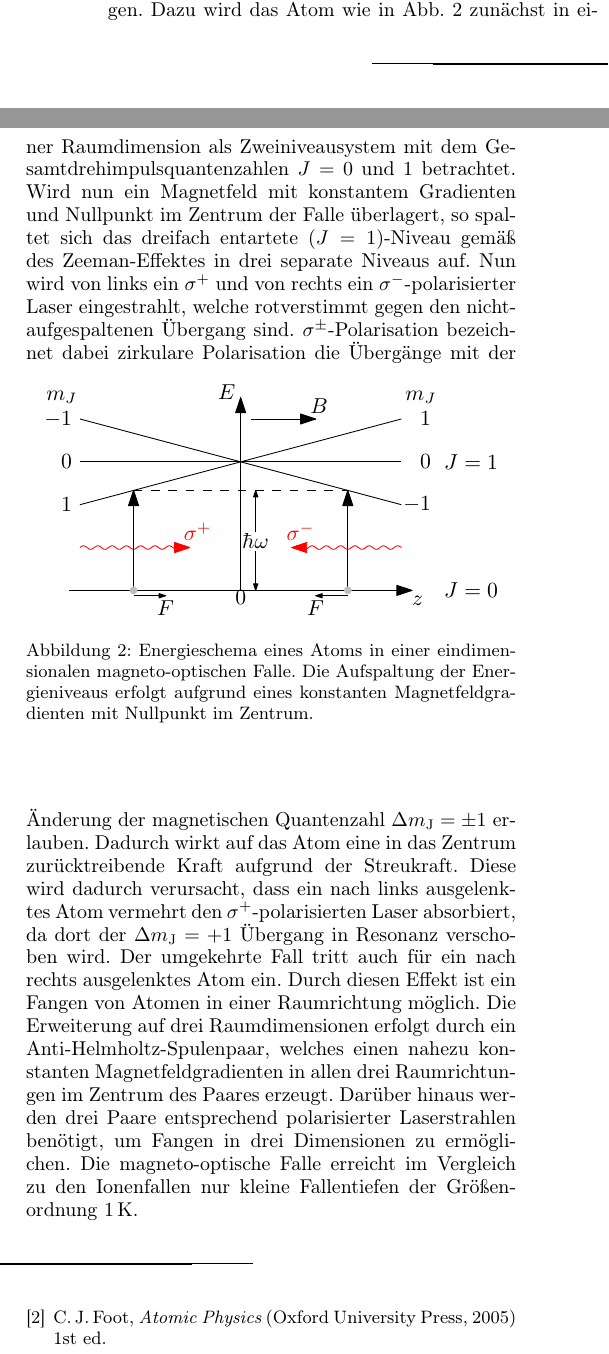
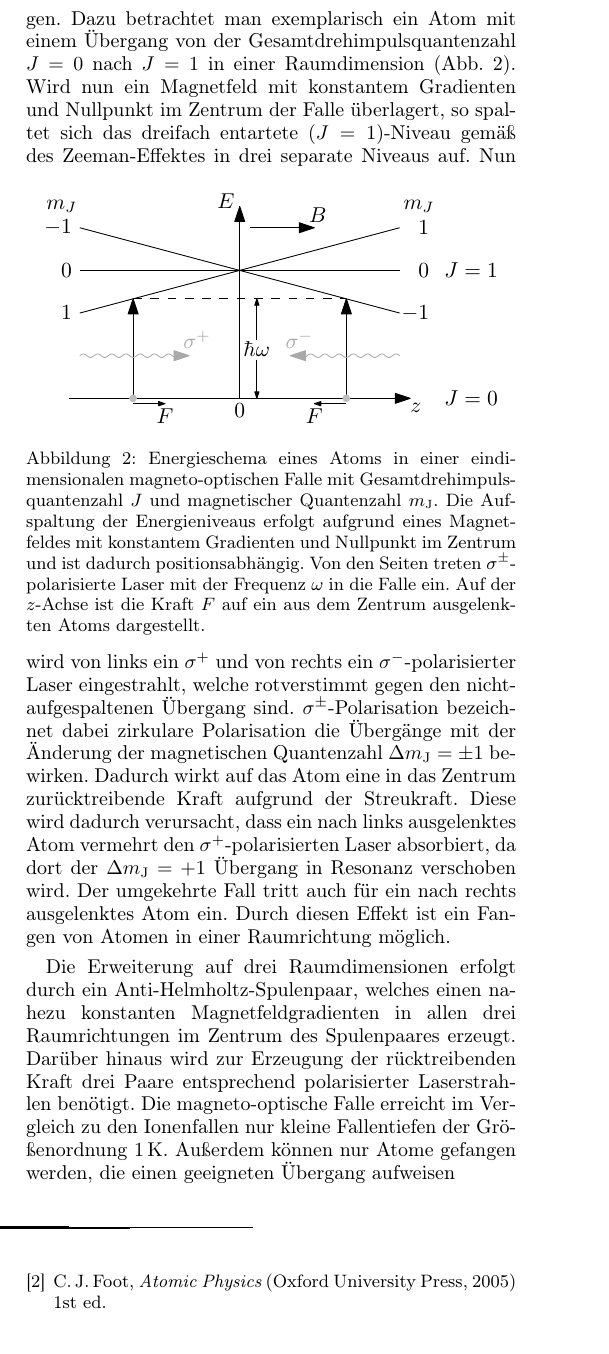
Before and after one commit to chrisdeutsch/atomfallen, a LaTeX paper (Fachbericht/Fachbericht.tex): two parts of the columns of page 2 of 2 before the commit and part of one column of page 2 of 2 after it, the two joined at a grey line, cut at the place of the change. Compiled offline with pdfLaTeX.

Commit message:
Fastfinale

```diff
--- a/Fachbericht/Fachbericht.tex
+++ b/Fachbericht/Fachbericht.tex
@@ -21,6 +21,9 @@
 
 \usepackage{graphicx}
 
+\usepackage{dcolumn}
+\usepackage{bm}
+
 \usepackage{hyperref}
 \hypersetup{
   colorlinks = true,
@@ -108,22 +112,26 @@ Der statistische Prozess der Emission stellt eine untere Grenze (Doppler-Tempera
 \subsection{Magneto-optische Falle}
 \begin{figure}[t]
 	\centering
-	\vspace{0.4cm}
+	\vspace{0.5cm}
 	\includegraphics[width=80mm]{./figures/mot_gesamt_resize.pdf}
-	\caption{Energieschema eines Atoms in einer eindimensionalen magneto-optischen Falle. Die Aufspaltung der Energieniveaus erfolgt aufgrund eines konstanten Magnetfeldgradienten mit Nullpunkt im Zentrum.}
+	\caption{Energieschema eines Atoms in einer eindimensionalen magneto-optischen Falle mit Gesamtdrehimpulsquantenzahl $J$ und magnetischer Quantenzahl $m_\mathrm{J}$. Die Aufspaltung der Energieniveaus erfolgt aufgrund eines Magnetfeldes mit konstantem Gradienten und Nullpunkt im Zentrum und ist dadurch positionsabhängig. Von den Seiten treten $\sigma^\pm$-polarisierte Laser mit der Frequenz $\omega$ in die Falle ein. Auf der $z$-Achse ist die Kraft $F$ auf ein aus dem Zentrum ausgelenkten Atoms dargestellt.}
 	\label{fig:mot}
+	\vspace{-0.8cm}
 \end{figure}
 Der Mechanismus der Streukraft wird bei der magneto-optischen Falle ausgenutzt, um neutrale Atome zu fangen.
-Dazu wird das Atom wie in Abb.~\ref{fig:mot} zunächst in einer Raumdimension als Zweiniveausystem mit dem Gesamtdrehimpulsquantenzahlen $J=0$ und $1$ betrachtet.
+Dazu betrachtet man exemplarisch ein Atom mit einem Übergang von der Gesamtdrehimpulsquantenzahl $J=0$ nach $J=1$ in einer Raumdimension (Abb.~\ref{fig:mot}).
 Wird nun ein Magnetfeld mit konstantem Gradienten und Nullpunkt im Zentrum der Falle überlagert, so spaltet sich das dreifach entartete $(J=1)$-Niveau gemäß des Zeeman-Effektes in drei separate Niveaus auf.
 Nun wird von links ein $\sigma^+$ und von rechts ein $\sigma^-$-polarisierter Laser eingestrahlt, welche rotverstimmt gegen den nicht-aufgespaltenen Übergang sind.
-$\sigma^\pm$-Polarisation bezeichnet dabei zirkulare Polarisation die Übergänge mit der Änderung der magnetischen Quantenzahl $\Delta m_\mathrm{J} = \pm 1$ erlauben.
+$\sigma^\pm$-Polarisation bezeichnet dabei zirkulare Polarisation die Übergänge mit der Änderung der magnetischen Quantenzahl $\Delta m_\mathrm{J} = \pm 1$ bewirken.
 Dadurch wirkt auf das Atom eine in das Zentrum zurücktreibende Kraft aufgrund der Streukraft.
 Diese wird dadurch verursacht, dass ein nach links ausgelenktes Atom vermehrt den $\sigma^+$-polarisierten Laser absorbiert, da dort der $\Delta m_\mathrm{J} = +1$ Übergang in Resonanz verschoben wird. Der umgekehrte Fall tritt auch für ein nach rechts ausgelenktes Atom ein.
 Durch diesen Effekt ist ein Fangen von Atomen in einer Raumrichtung möglich.
-Die Erweiterung auf drei Raumdimensionen erfolgt durch ein Anti-Helmholtz-Spulenpaar, welches einen nahezu konstanten Magnetfeldgradienten in allen drei Raumrichtungen im Zentrum des Paares erzeugt.
-Darüber hinaus werden drei Paare entsprechend polarisierter Laserstrahlen benötigt, um Fangen in drei Dimensionen zu ermöglichen.
+
+Die Erweiterung auf drei Raumdimensionen erfolgt durch ein Anti-Helmholtz-Spulenpaar, welches einen nahezu konstanten Magnetfeldgradienten in allen drei Raumrichtungen im Zentrum des Spulenpaares erzeugt.
+Darüber hinaus wird zur Erzeugung der rücktreibenden Kraft drei Paare entsprechend polarisierter Laserstrahlen benötigt.
 Die magneto-optische Falle erreicht im Vergleich zu den Ionenfallen nur kleine Fallentiefen der Größenordnung \SI{1}{K}.
+Außerdem können nur Atome gefangen werden, die einen geeigneten Übergang aufweisen
+
 
 \begin{thebibliography}{}
 \bibitem{trapping}
```
Also changed, not shown: Fachbericht/figures/mot_gesamt_resize.pdf, Fachbericht/Fachbericht.tex (9 more changed lines).
